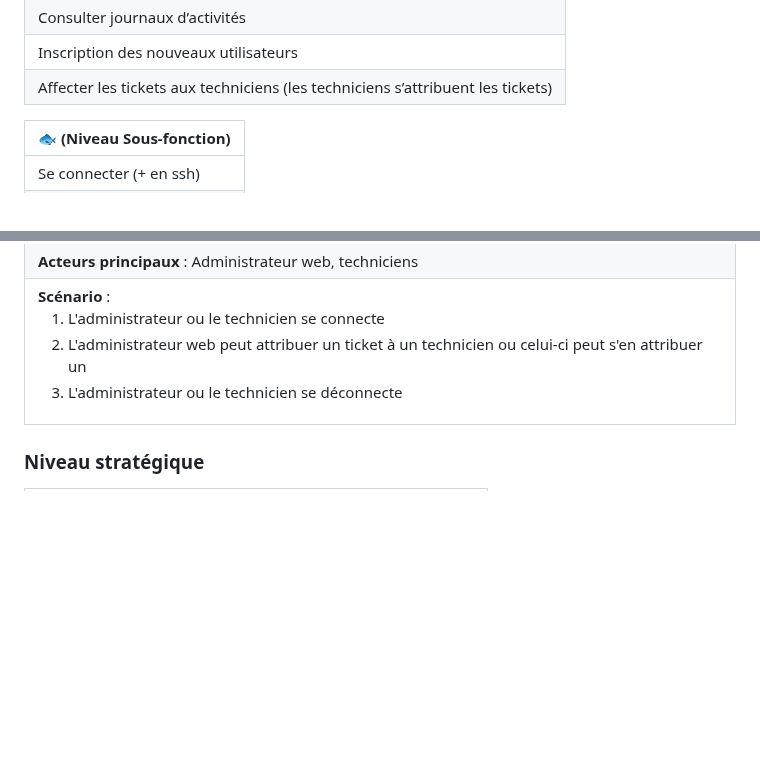
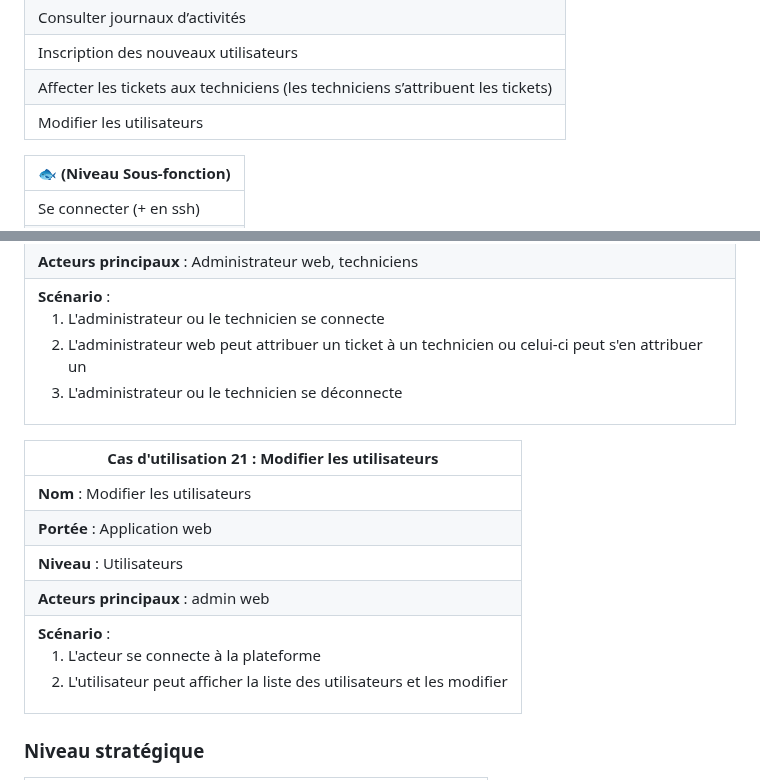
Before and after one commit to Boucanier/Sae_3.01_Ticketing_Web_App, a Markdown page: doc/Analyse/recueil_des_besoins.md, 2 parts joined by grey strips. Drawn GitHub-style; blank space fills up the shorter version.

```diff
--- a/doc/Analyse/recueil_des_besoins.md
+++ b/doc/Analyse/recueil_des_besoins.md
@@ -92,6 +92,7 @@ Ce glossaire définit les mots complexes utilisés dans le cahier des charges.
 | Consulter journaux d’activités                                                  |
 | Inscription des nouveaux utilisateurs                                           |
 | Affecter les tickets aux techniciens (les techniciens s’attribuent les tickets) |
+| Modifier les utilisateurs                                                       |
 
 | 🐟 (Niveau Sous-fonction) |
 |---------------------------|
@@ -251,6 +252,14 @@ On peut représenter les différents cas d'utilisation et leur correspondances.
 | **Acteurs principaux** : Administrateur web, techniciens                                                                                                                                                                                        |
 | **Scénario** : <ol><li>L'administrateur ou le technicien se connecte</li><li>L'administrateur web peut attribuer un ticket à un technicien ou celui-ci peut s'en attribuer un</li><li>L'administrateur ou le technicien se déconnecte</li></ol> |
 
+| Cas d'utilisation 21 : Modifier les utilisateurs |
+|--------------------------------------------------|
+| **Nom** : Modifier les utilisateurs |
+| **Portée** : Application web |
+| **Niveau** : Utilisateurs    |
+| **Acteurs principaux** : admin web |
+| **Scénario** : <ol><li>L'acteur se connecte à la plateforme</li><li>L'utilisateur peut afficher la liste des utilisateurs et les modifier</li></ol> |
+
 ### Niveau stratégique
 
 | Cas d'utilisation 16 : Gérer les utilisateurs                                                                                                                                                        |
```
Also changed, not shown: doc/Specification/cas_d_utilisations.md (+10 -4 lines).
